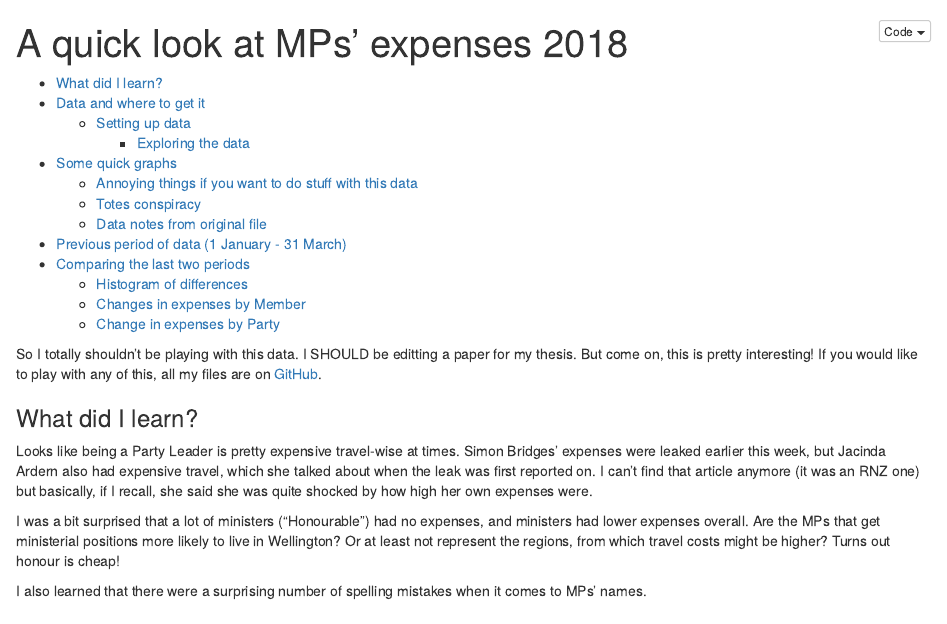
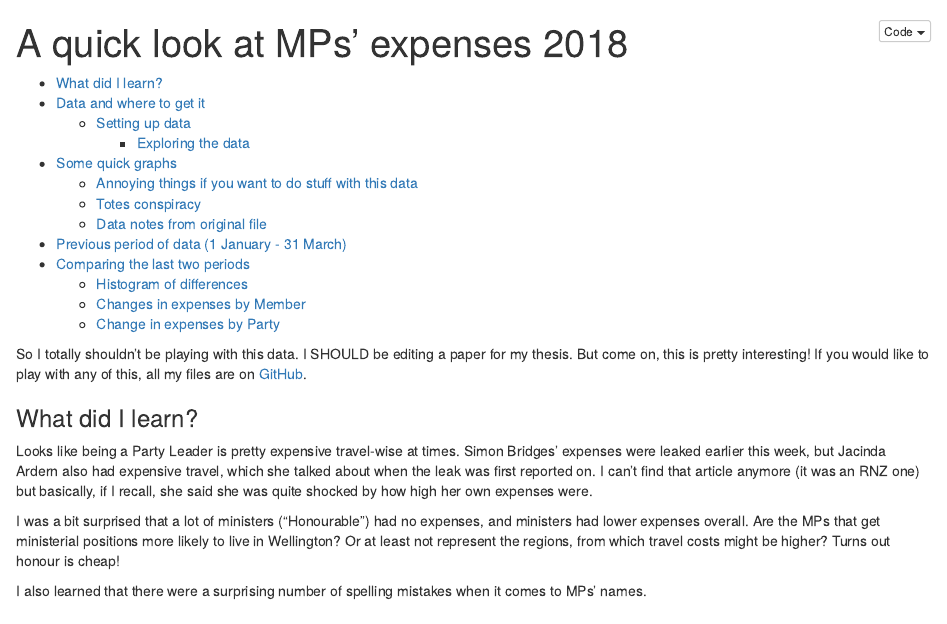
Before and after one commit to elb0/mp-expenses-nz, an R Markdown document (README.Rmd): the page in a window 1100 px wide, from its top. Rendered offline with R 4.5, knitr and Pandoc, with nearby package versions; some code elsewhere in the file could not run offline.

Commit message:
can't spell

```diff
--- a/README.Rmd
+++ b/README.Rmd
@@ -6,7 +6,7 @@ output:
     toc: true
 ---
 
-So I totally shouldn't be playing with this data. I SHOULD be editting a paper for my thesis. But come on, this is pretty interesting! If you would like to play with any of this, all my files are on [GitHub](https://github.com/elb0/mp-expenses-nz).
+So I totally shouldn't be playing with this data. I SHOULD be editing a paper for my thesis. But come on, this is pretty interesting! If you would like to play with any of this, all my files are on [GitHub](https://github.com/elb0/mp-expenses-nz).
 
 ### What did I learn?
 Looks like being a Party Leader is pretty expensive travel-wise at times. Simon Bridges' expenses were leaked earlier this week, but Jacinda Ardern also had expensive travel, which she talked about when the leak was first reported on. I can't find that article anymore (it was an RNZ one) but basically, if I recall, she said she was quite shocked by how high her own expenses were.
```
